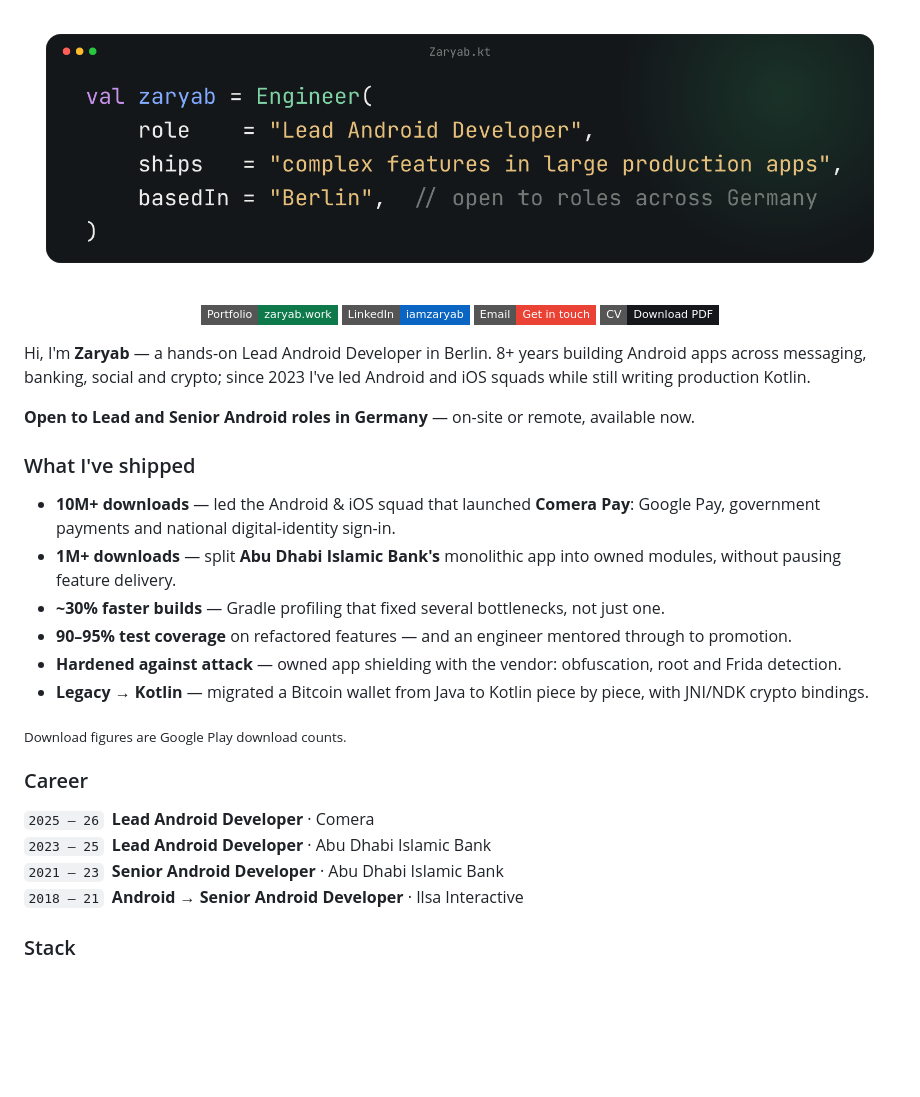
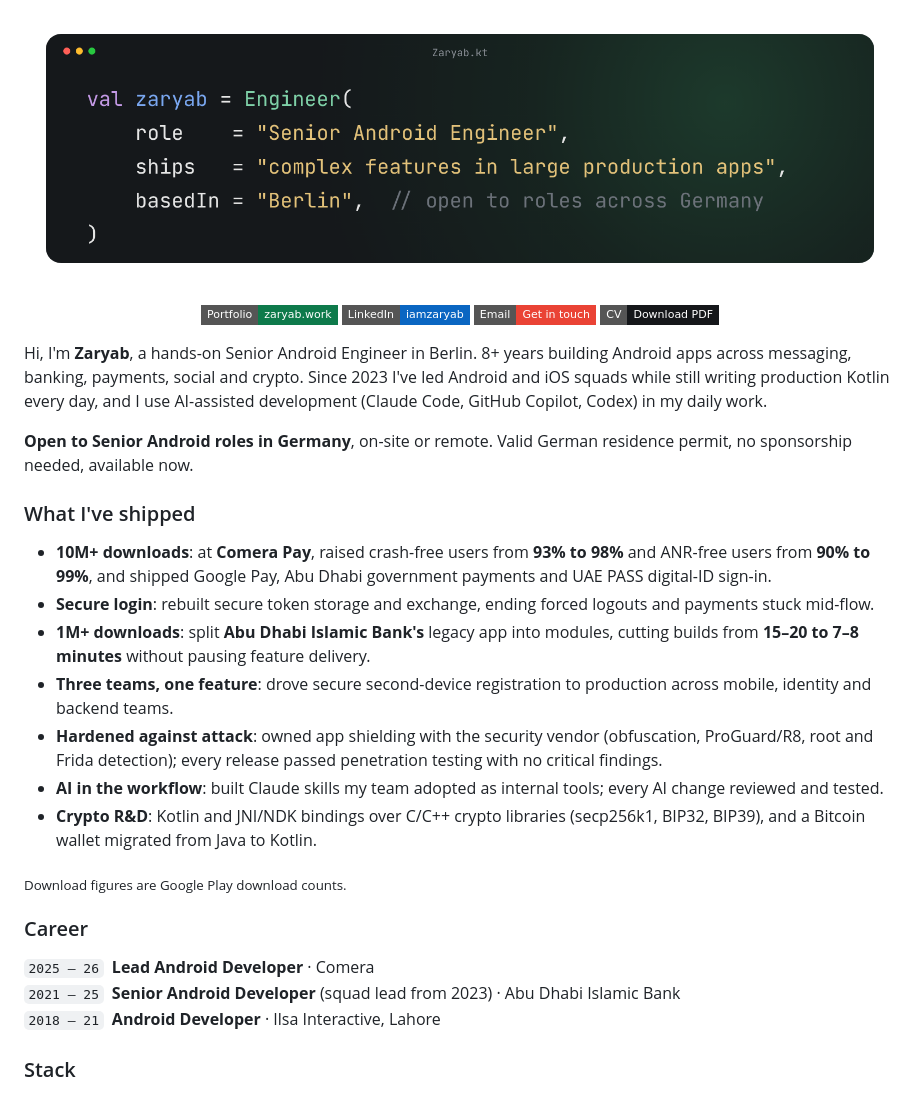
Before and after one commit to Iamzaryab/Iamzaryab, a Markdown page: README.md, the part around one of its changes. GitHub-like rendering; pictures changed too: assets/cover.png; badges without logos; blank space fills up the shorter version.

Commit message:
Update profile to Senior Android Engineer

```diff
--- a/README.md
+++ b/README.md
@@ -10,26 +10,26 @@
 </p>
 
-Hi, I'm **Zaryab** — a hands-on Lead Android Developer in Berlin. 8+ years building Android apps across messaging, banking, social and crypto; since 2023 I've led Android and iOS squads while still writing production Kotlin.
+Hi, I'm **Zaryab**, a hands-on Senior Android Engineer in Berlin. 8+ years building Android apps across messaging, banking, payments, social and crypto. Since 2023 I've led Android and iOS squads while still writing production Kotlin every day, and I use AI-assisted development (Claude Code, GitHub Copilot, Codex) in my daily work.
 
-**Open to Lead and Senior Android roles in Germany** — on-site or remote, available now.
+**Open to Senior Android roles in Germany**, on-site or remote. Valid German residence permit, no sponsorship needed, available now.
 
 ### What I've shipped
 
-- **10M+ downloads** — led the Android & iOS squad that launched **Comera Pay**: Google Pay, government payments and national digital-identity sign-in.
-- **1M+ downloads** — split **Abu Dhabi Islamic Bank's** monolithic app into owned modules, without pausing feature delivery.
-- **~30% faster builds** — Gradle profiling that fixed several bottlenecks, not just one.
-- **90–95% test coverage** on refactored features — and an engineer mentored through to promotion.
-- **Hardened against attack** — owned app shielding with the vendor: obfuscation, root and Frida detection.
-- **Legacy → Kotlin** — migrated a Bitcoin wallet from Java to Kotlin piece by piece, with JNI/NDK crypto bindings.
+- **10M+ downloads**: at **Comera Pay**, raised crash-free users from **93% to 98%** and ANR-free users from **90% to 99%**, and shipped Google Pay, Abu Dhabi government payments and UAE PASS digital-ID sign-in.
+- **Secure login**: rebuilt secure token storage and exchange, ending forced logouts and payments stuck mid-flow.
+- **1M+ downloads**: split **Abu Dhabi Islamic Bank's** legacy app into modules, cutting builds from **15–20 to 7–8 minutes** without pausing feature delivery.
+- **Three teams, one feature**: drove secure second-device registration to production across mobile, identity and backend teams.
+- **Hardened against attack**: owned app shielding with the security vendor (obfuscation, ProGuard/R8, root and Frida detection); every release passed penetration testing with no critical findings.
+- **AI in the workflow**: built Claude skills my team adopted as internal tools; every AI change reviewed and tested.
+- **Crypto R&D**: Kotlin and JNI/NDK bindings over C/C++ crypto libraries (secp256k1, BIP32, BIP39), and a Bitcoin wallet migrated from Java to Kotlin.
 
 <sub>Download figures are Google Play download counts.</sub>
 
 ### Career
 
 `2025 – 26` &nbsp;**Lead Android Developer** · Comera\
-`2023 – 25` &nbsp;**Lead Android Developer** · Abu Dhabi Islamic Bank\
-`2021 – 23` &nbsp;**Senior Android Developer** · Abu Dhabi Islamic Bank\
-`2018 – 21` &nbsp;**Android → Senior Android Developer** · Ilsa Interactive
+`2021 – 25` &nbsp;**Senior Android Developer** (squad lead from 2023) · Abu Dhabi Islamic Bank\
+`2018 – 21` &nbsp;**Android Developer** · Ilsa Interactive, Lahore
 
 ### Stack
 
```
Also changed, not shown: other parts of README.md (+4 -2 lines).
